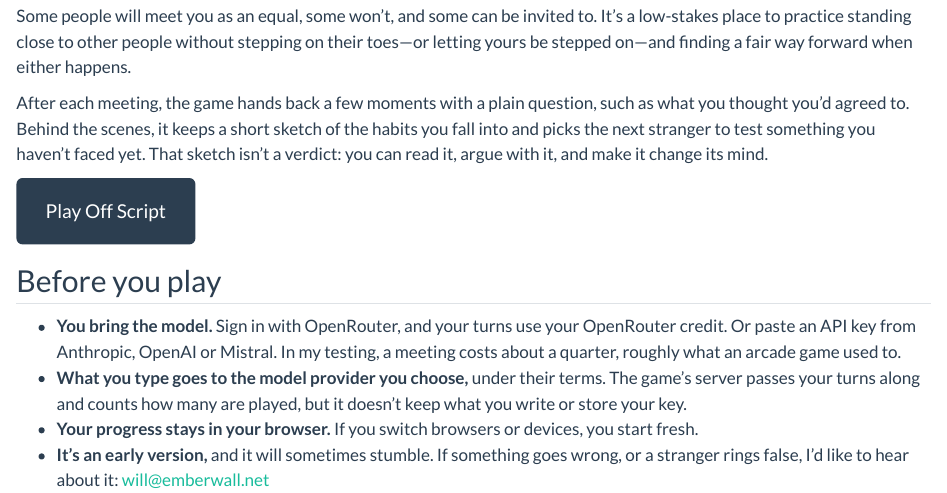
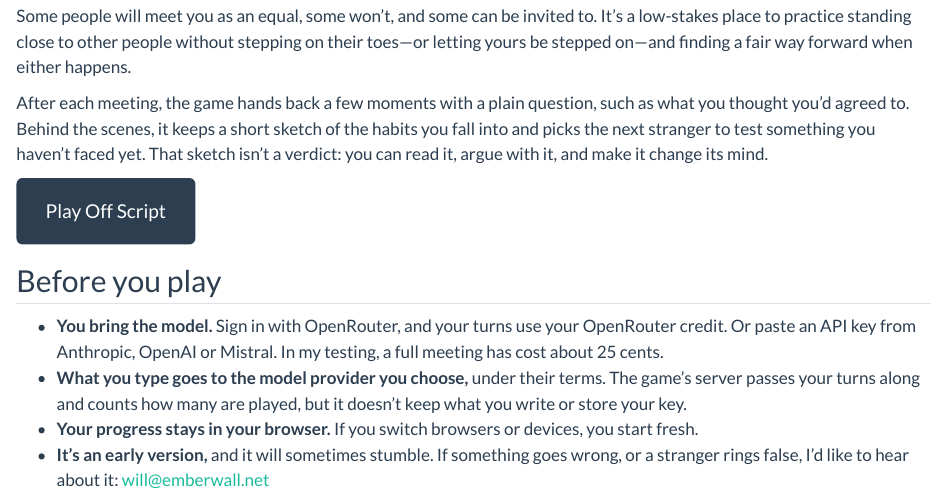
Before and after one commit to emberwill/emberwall-site, a Quarto document (off-script.qmd): the page in a window 1100 px wide, from 230 px down. Rendered offline with R 4.5, knitr and Pandoc in place of Quarto, with nearby package versions.

Commit message:
Off Script page: a full meeting has cost about 25 cents
Co-Authored-By: Claude Opus 5.5 <noreply@anthropic.com>
Claude-Session: https://claude.ai/code/session_01V4De5Vx2Bm28Ms64uUpiS5

```diff
--- a/off-script.qmd
+++ b/off-script.qmd
@@ -23,7 +23,7 @@ After each meeting, the game hands back a few moments with a plain question, suc
 
 ## Before you play
 
-- **You bring the model.** Sign in with OpenRouter, and your turns use your OpenRouter credit. Or paste an API key from Anthropic, OpenAI or Mistral. In my testing, a meeting costs about a quarter, roughly what an arcade game used to.
+- **You bring the model.** Sign in with OpenRouter, and your turns use your OpenRouter credit. Or paste an API key from Anthropic, OpenAI or Mistral. In my testing, a full meeting has cost about 25 cents.
 - **What you type goes to the model provider you choose,** under their terms. The game's server passes your turns along and counts how many are played, but it doesn't keep what you write or store your key.
 - **Your progress stays in your browser.** If you switch browsers or devices, you start fresh.
 - **It's an early version,** and it will sometimes stumble. If something goes wrong, or a stranger rings false, I'd like to hear about it: [will@emberwall.net](mailto:will@emberwall.net)
```
